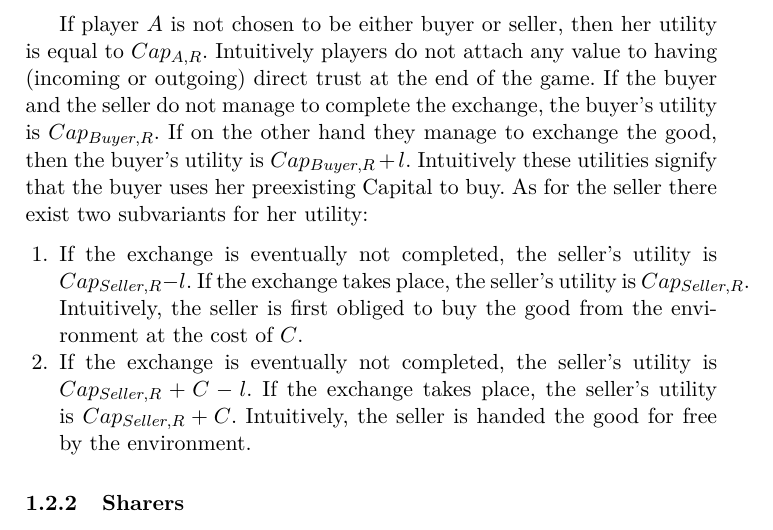
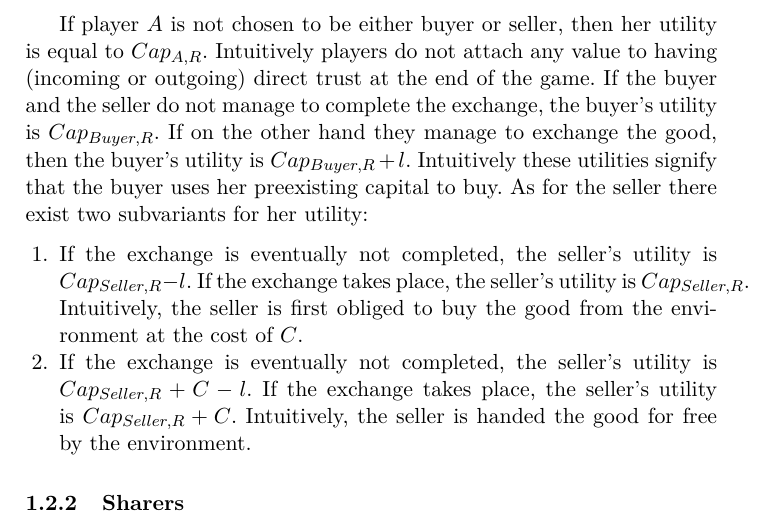
Before and after one commit to decrypto-org/TrustIsRisk, a LaTeX thesis (may31deliverable/may31deliverable.tex, which reads may31deliverable/gametheory/random.tex): part of page 5 of 13, cut so that both start at the same text. Compiled offline with pdfLaTeX.

Commit message:
Change Capital to capital

```diff
--- a/may31deliverable/gametheory/random.tex
+++ b/may31deliverable/gametheory/random.tex
@@ -14,7 +14,7 @@
     do not attach any value to having (incoming or outgoing) direct trust at the end of the game. If the buyer and the seller
     do not manage to complete the exchange, the buyer's utility is $Cap_{Buyer, R}$. If on the other hand they manage to
     exchange the good, then the buyer's utility is $Cap_{Buyer, R} + l$. Intuitively these utilities signify that the buyer
-    uses her preexisting Capital to buy. As for the seller there exist two subvariants for her utility:
+    uses her preexisting capital to buy. As for the seller there exist two subvariants for her utility:
     \begin{enumerate}
       \item If the exchange is eventually not completed, the seller's utility is $Cap_{Seller, R} - l$. If the exchange takes
       place, the seller's utility is $Cap_{Seller, R}$. Intuitively, the seller is first obliged to buy the good from the
```
